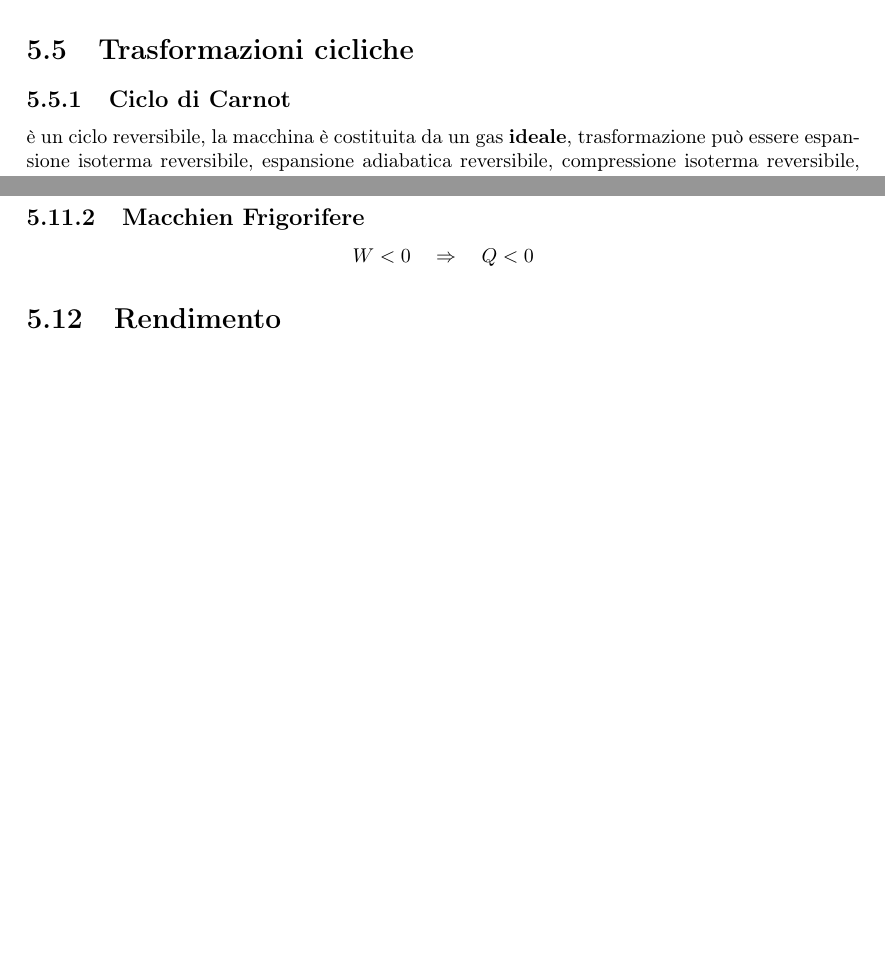
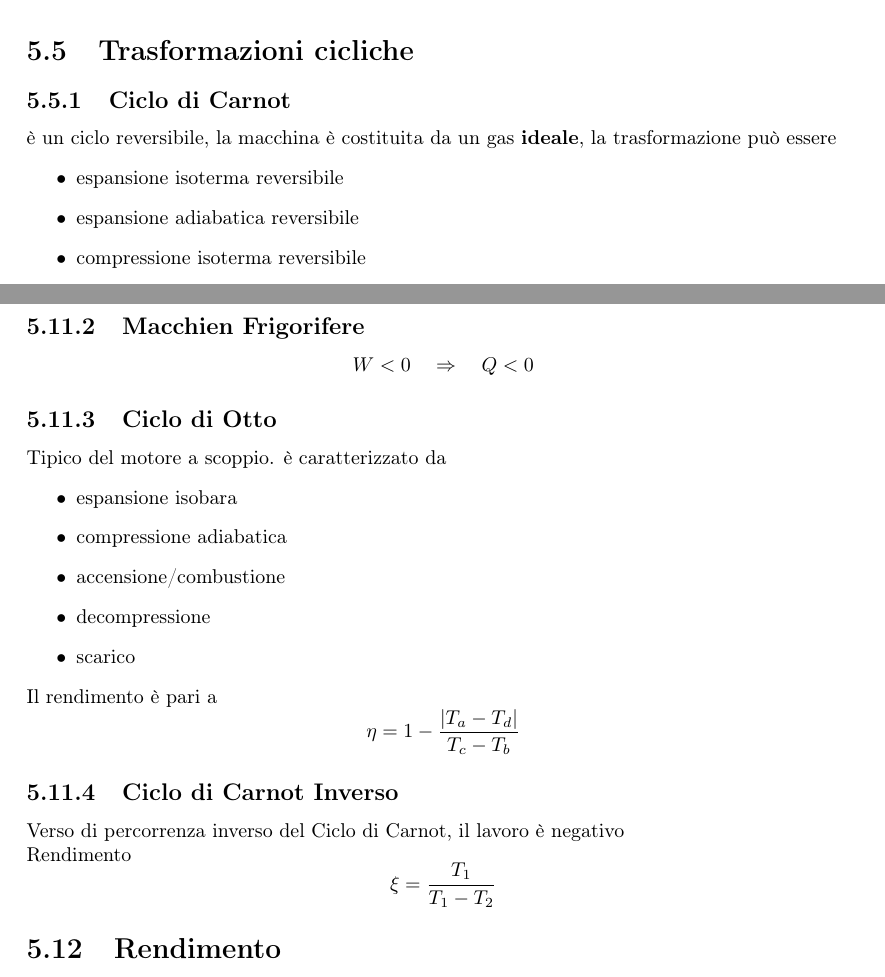
Before and after one commit to mattebit/fisica1, a LaTeX document (Fisica1_essential.tex): two parts of pages 12 and 17 of 27, joined at a grey line, cut so that both start at the same text, the shorter picture padded with empty space. Compiled offline with pdfLaTeX.

Commit message:
Auto stash before merge of "master" and "origin/master"

```diff
--- a/Fisica1_essential.tex
+++ b/Fisica1_essential.tex
@@ -200,7 +200,14 @@
 
   \section{Trasformazioni cicliche}
   \subsection{Ciclo di Carnot}
-  è un ciclo reversibile, la macchina è costituita da un gas \textbf{ideale}, trasformazione può essere espansione isoterma reversibile, espansione adiabatica reversibile, compressione isoterma reversibile, compressione adiabatica reversibile. Può essere rappresentato con solo due sorgenti. Si ha che per il rendimento in un ciclo di Carnot si ha
+  è un ciclo reversibile, la macchina è costituita da un gas \textbf{ideale}, la trasformazione può essere
+  \begin{itemize}
+    \item espansione isoterma reversibile
+    \item espansione adiabatica reversibile
+    \item compressione isoterma reversibile
+    \item compressione adiabatica reversibile
+  \end{itemize}
+  Può essere rappresentato con solo due sorgenti. Si ha che per il rendimento in un ciclo di Carnot si ha
   \[ \eta = 1 - \frac{T_1}{T_2}\]
   Il risultato è vero anche per sistemi diversi dai gas ideali \\
   Vale inoltre
@@ -367,6 +374,25 @@
   \[ W>0 \quad \Rightarrow \quad Q > 0 \]
   \subsection{Macchien Frigorifere}
   \[ W<0 \quad \Rightarrow \quad Q < 0 \]
+
+  \subsection{Ciclo di Otto}
+  Tipico del motore a scoppio. è caratterizzato da
+  \begin{itemize}
+    \item espansione isobara
+    \item compressione adiabatica
+    \item accensione/combustione
+    \item decompressione
+    \item scarico
+  \end{itemize}
+  Il rendimento è pari a
+  \[ \eta = 1 - \frac{|T_a - T_d|}{T_c - T_b} \]
+
+  \subsection{Ciclo di Carnot Inverso}
+  Verso di percorrenza inverso del Ciclo di Carnot, il lavoro è negativo \\
+  Rendimento
+  \[ \xi = \frac{T_1}{T_1 - T_2} \]
+
+
 
   \section{Rendimento}
   \[ \eta=\frac{W}{Q_A} \quad = 1- \frac{|Q_C|}{Q_A}\]
```
Also changed, not shown: Fisica1_essential.pdf (added), 7 other files.
